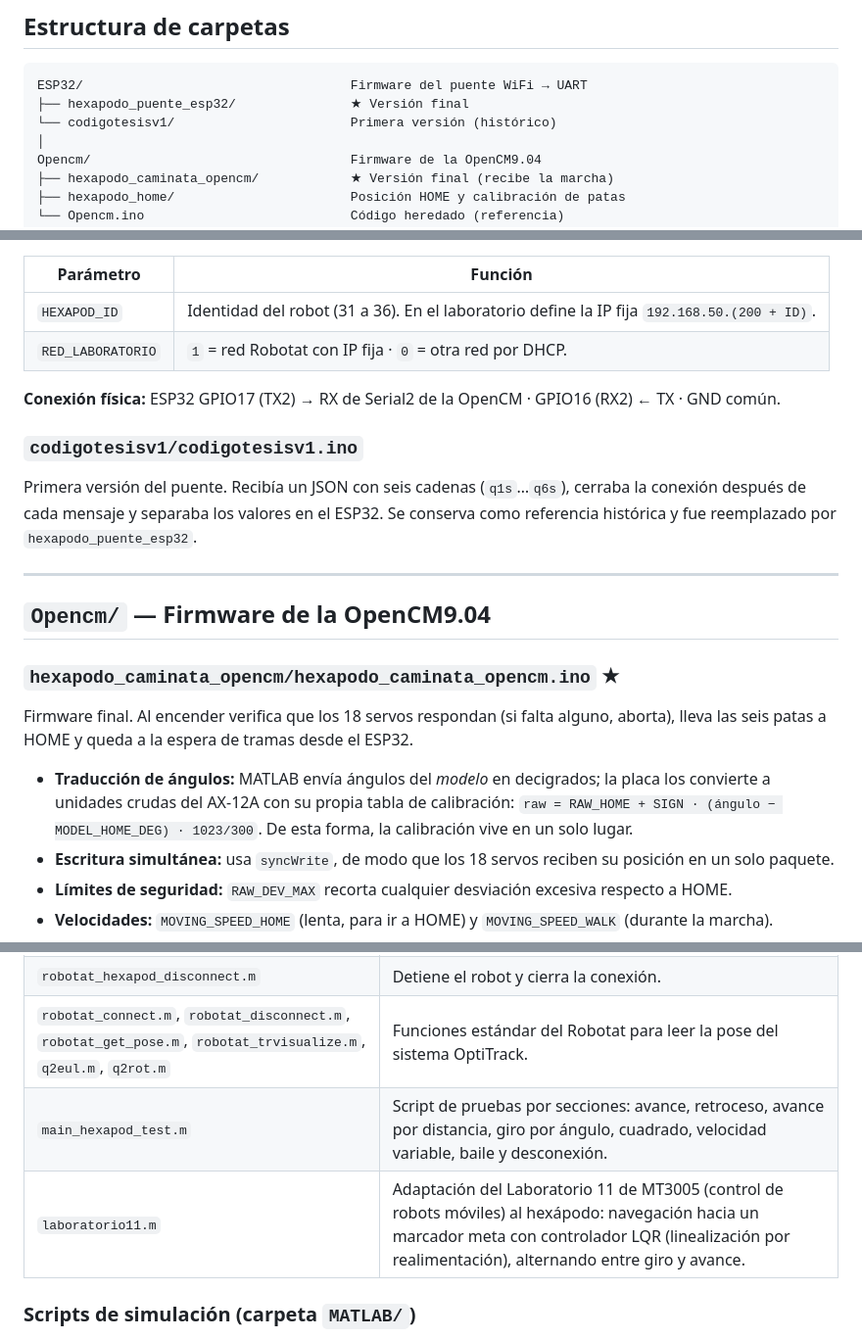
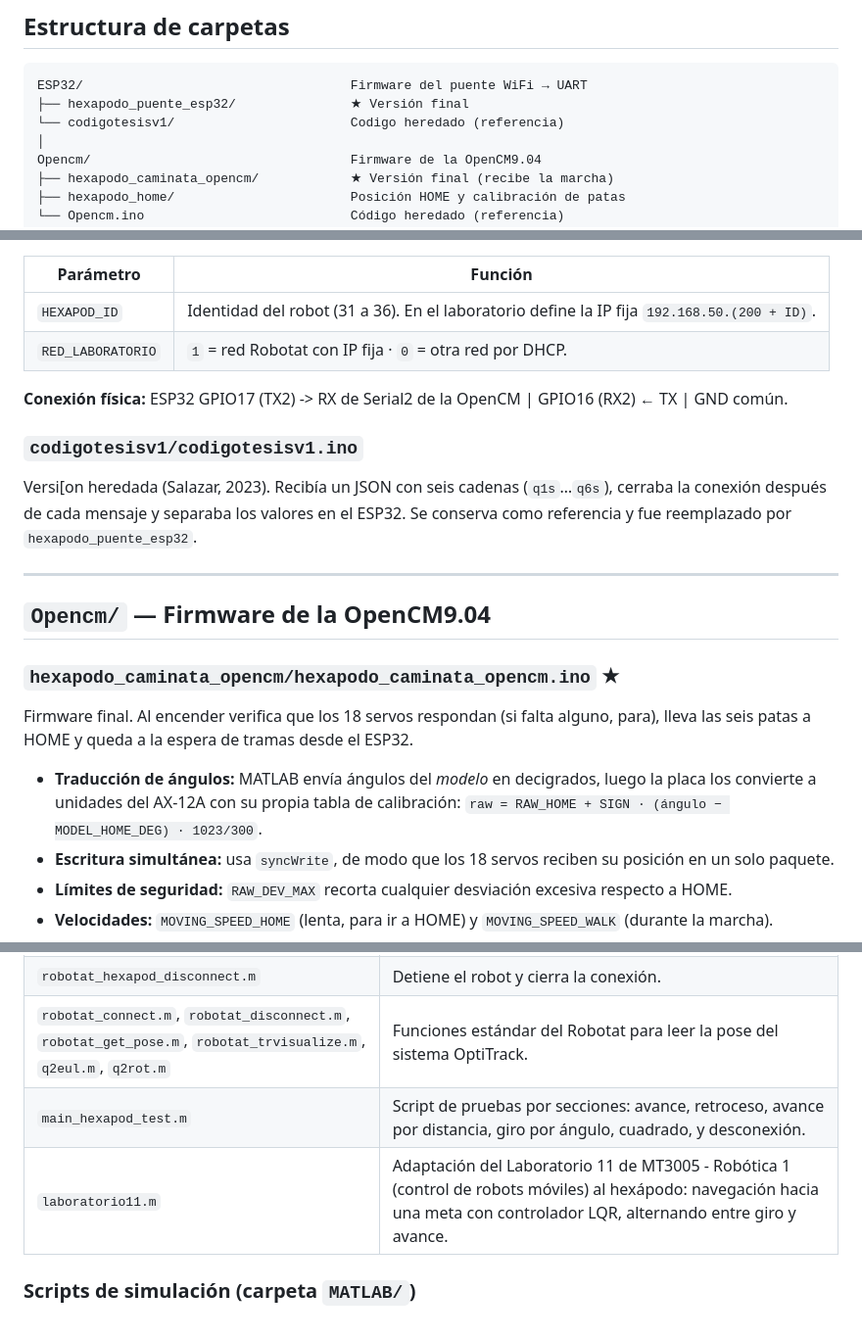
Before and after one commit to Fats004/HEXAPOD_EDO, a Markdown page: README.md, 3 parts joined by grey strips. Shown at 98% size. GitHub-like rendering.

Commit message:
Revise README.md for clarity and formatting
Updated various sections for clarity and consistency.

````diff
--- a/README.md
+++ b/README.md
@@ -14,7 +14,7 @@ El robot se controla desde MATLAB. MATLAB resuelve la cinemática inversa del ci
 ```
 ESP32/                                   Firmware del puente WiFi → UART
 ├── hexapodo_puente_esp32/               ★ Versión final
-└── codigotesisv1/                       Primera versión (histórico)
+└── codigotesisv1/                       Codigo heredado (referencia)
 │
 Opencm/                                  Firmware de la OpenCM9.04
 ├── hexapodo_caminata_opencm/            ★ Versión final (recibe la marcha)
@@ -43,11 +43,11 @@ Recibe por TCP (puerto 80) las tramas que envía MATLAB y las reenvía línea po
 | `RED_LABORATORIO` | `1` = red Robotat con IP fija · `0` = otra red por DHCP. |
 
 
-**Conexión física:** ESP32 GPIO17 (TX2) → RX de Serial2 de la OpenCM · GPIO16 (RX2) ← TX · GND común.
+**Conexión física:** ESP32 GPIO17 (TX2) -> RX de Serial2 de la OpenCM | GPIO16 (RX2) ← TX | GND común.
 
 ### `codigotesisv1/codigotesisv1.ino`
 
-Primera versión del puente. Recibía un JSON con seis cadenas (`q1s`…`q6s`), cerraba la conexión después de cada mensaje y separaba los valores en el ESP32. Se conserva como referencia histórica y fue reemplazado por `hexapodo_puente_esp32`.
+Versi[on heredada (Salazar, 2023). Recibía un JSON con seis cadenas (`q1s`…`q6s`), cerraba la conexión después de cada mensaje y separaba los valores en el ESP32. Se conserva como referencia y fue reemplazado por `hexapodo_puente_esp32`.
 
 ---
 
@@ -55,11 +55,10 @@ Primera versión del puente. Recibía un JSON con seis cadenas (`q1s`…`q6s`),
 
 ### `hexapodo_caminata_opencm/hexapodo_caminata_opencm.ino` ★
 
-Firmware final. Al encender verifica que los 18 servos respondan (si falta alguno, aborta), lleva las seis patas a HOME y queda a la espera de tramas desde el ESP32.
+Firmware final. Al encender verifica que los 18 servos respondan (si falta alguno, para), lleva las seis patas a HOME y queda a la espera de tramas desde el ESP32.
 
-- **Traducción de ángulos:** MATLAB envía ángulos del *modelo* en decigrados; la placa los convierte a unidades crudas del AX-12A con su propia tabla de calibración:
+- **Traducción de ángulos:** MATLAB envía ángulos del *modelo* en decigrados, luego la placa los convierte a unidades del AX-12A con su propia tabla de calibración:
   `raw = RAW_HOME + SIGN · (ángulo − MODEL_HOME_DEG) · 1023/300`.
-  De esta forma, la calibración vive en un solo lugar.
 - **Escritura simultánea:** usa `syncWrite`, de modo que los 18 servos reciben su posición en un solo paquete.
 - **Límites de seguridad:** `RAW_DEV_MAX` recorta cualquier desviación excesiva respecto a HOME.
 - **Velocidades:** `MOVING_SPEED_HOME` (lenta, para ir a HOME) y `MOVING_SPEED_WALK` (durante la marcha).
@@ -99,8 +98,8 @@ Código heredado del trabajo anterior (Luis Salazar). Recibía valores crudos 0
 | `robotat_hexapod_stream.m` | Reproduce el ciclo completo durante un tiempo fijo. |
 | `robotat_hexapod_disconnect.m` | Detiene el robot y cierra la conexión. |
 | `robotat_connect.m`, `robotat_disconnect.m`, `robotat_get_pose.m`, `robotat_trvisualize.m`, `q2eul.m`, `q2rot.m` | Funciones estándar del Robotat para leer la pose del sistema OptiTrack. |
-| `main_hexapod_test.m` | Script de pruebas por secciones: avance, retroceso, avance por distancia, giro por ángulo, cuadrado, velocidad variable, baile y desconexión. |
-| `laboratorio11.m` | Adaptación del Laboratorio 11 de MT3005 (control de robots móviles) al hexápodo: navegación hacia un marcador meta con controlador LQR (linealización por realimentación), alternando entre giro y avance. |
+| `main_hexapod_test.m` | Script de pruebas por secciones: avance, retroceso, avance por distancia, giro por ángulo, cuadrado, y desconexión. |
+| `laboratorio11.m` | Adaptación del Laboratorio 11 de MT3005 - Robótica 1 (control de robots móviles) al hexápodo: navegación hacia una meta con controlador LQR, alternando entre giro y avance. |
 
 ### Scripts de simulación (carpeta `MATLAB/`)
 
````
Also changed, not shown: other parts of README.md (+2 -2 lines).
